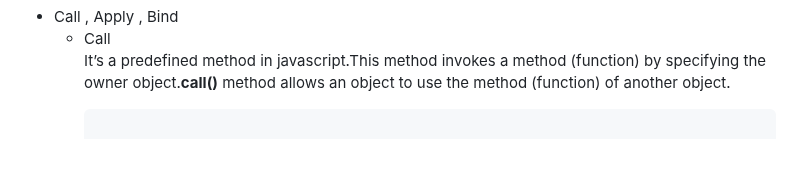
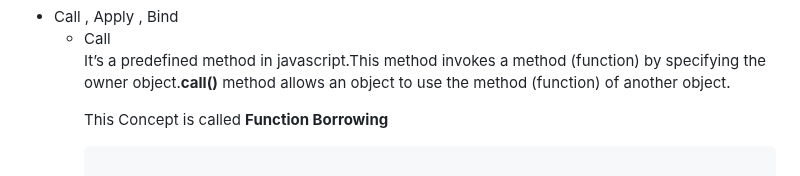
Before and after one commit to Riyakumari57/JavaScript-Coding-Questions, a Markdown page: README.md, the part around the change. GitHub-like rendering; blank space fills up the shorter version.

````diff
--- a/README.md
+++ b/README.md
@@ -190,6 +190,7 @@ add(3)(4)
 <ul>
   <li>Call</li>
   <p>It’s a predefined method in javascript.This method invokes a method (function) by specifying the owner object.<b>call()</b> method allows an object to use the method (function) of another object.</p>
+  <p>This Concept is called <b>Function Borrowing</b></p>
 
 
   ```javascript
````
